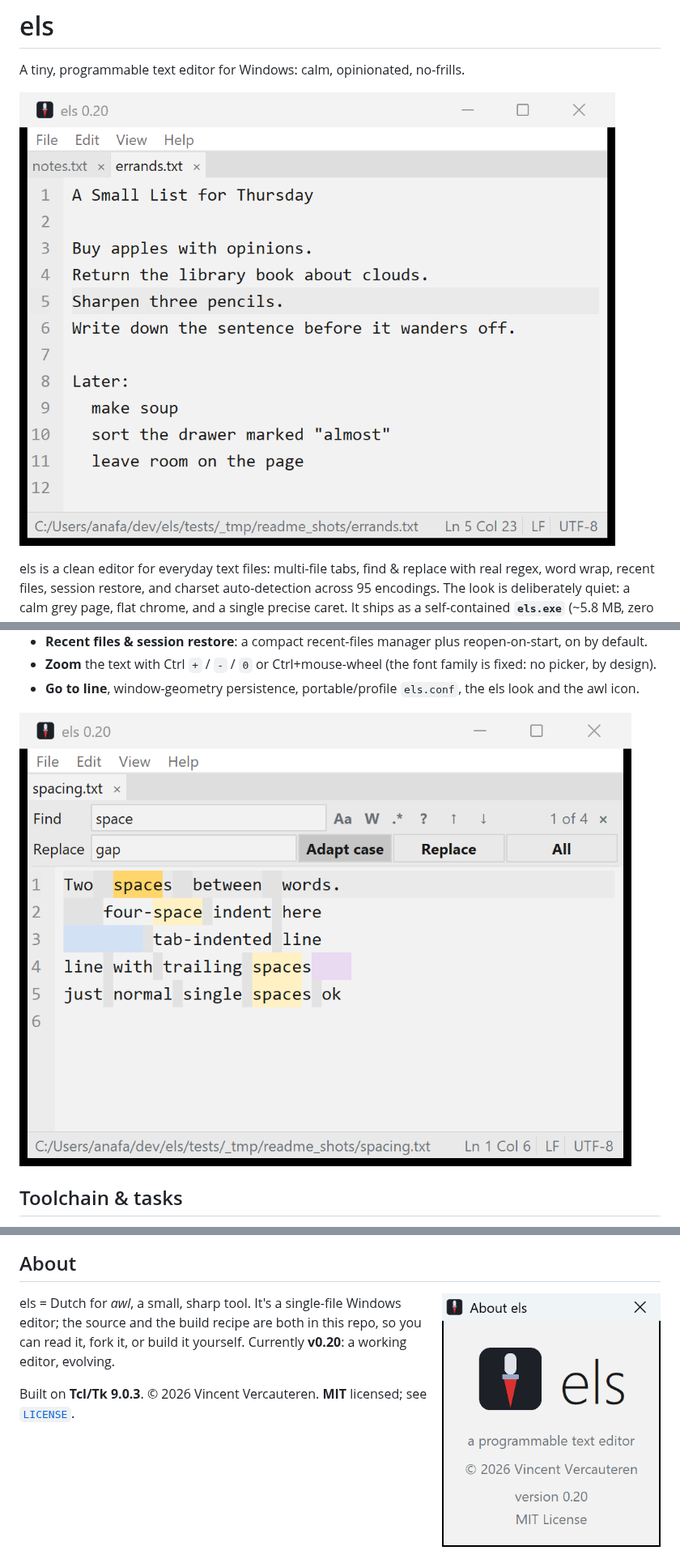
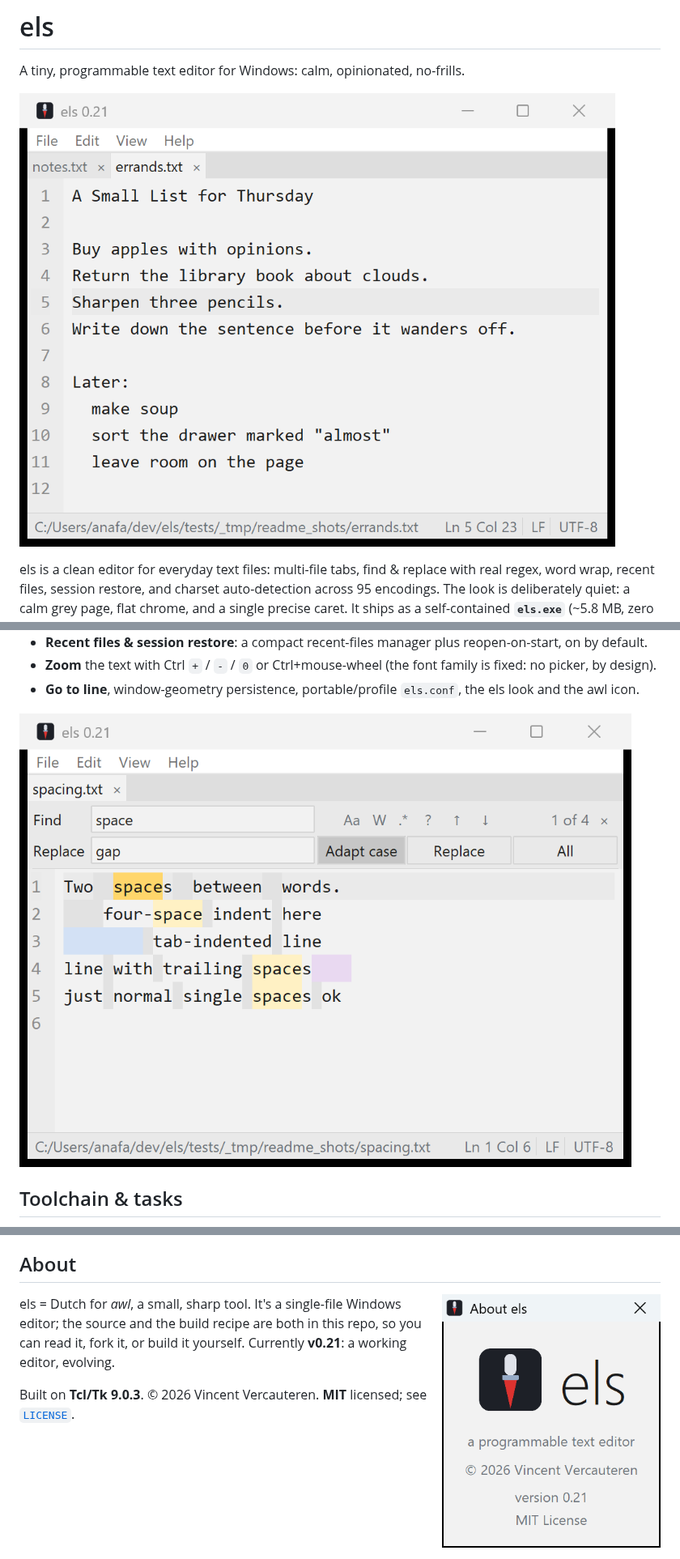
Before and after one commit to anafalanx/els, a Markdown page: README.md, 3 parts joined by grey strips. Shown at 81% size. GitHub-like rendering; pictures changed too: docs/img/about-0.20.png (deleted), docs/img/about-0.21.png (added), docs/img/editor-whimsy-0.20.png (deleted).

```diff
--- a/README.md
+++ b/README.md
@@ -2,7 +2,7 @@
 
 A tiny, programmable text editor for Windows: calm, opinionated, no-frills.
 
-![els editing a whimsical plain text note](docs/img/editor-whimsy-0.20.png)
+![els editing a whimsical plain text note](docs/img/editor-whimsy-0.21.png)
 
 els is a clean editor for everyday text files: multi-file tabs, find & replace
 with real regex, word wrap, recent files, session restore, and charset
@@ -46,7 +46,7 @@ first launch: choose **More info → Run anyway**.
 - **Go to line**, window-geometry persistence, portable/profile `els.conf`, the
   els look and the awl icon.
 
-![Find and replace with visible whitespace](docs/img/find-whitespace-0.20.png)
+![Find and replace with visible whitespace](docs/img/find-whitespace-0.21.png)
 
 ## Toolchain & tasks
 
@@ -101,11 +101,11 @@ basis of els's encoding auto-detection.
 
 ## About
 
-<img src="docs/img/about-0.20.png" width="270" align="right" alt="About els">
+<img src="docs/img/about-0.21.png" width="270" align="right" alt="About els">
 
 els = Dutch for *awl*, a small, sharp tool. It's a single-file Windows editor;
 the source and the build recipe are both in this repo, so you can read it, fork
-it, or build it yourself. Currently **v0.20**: a working editor, evolving.
+it, or build it yourself. Currently **v0.21**: a working editor, evolving.
 
 Built on **Tcl/Tk 9.0.3**. © 2026 Vincent Vercauteren. **MIT** licensed; see
 [`LICENSE`](LICENSE).
```
Also changed, not shown: work.md (+51 -39 lines), 4 other files.
